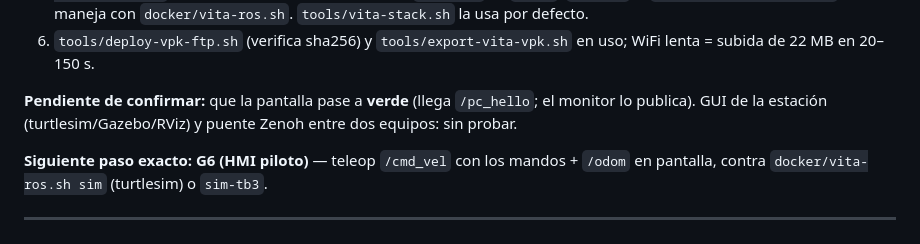
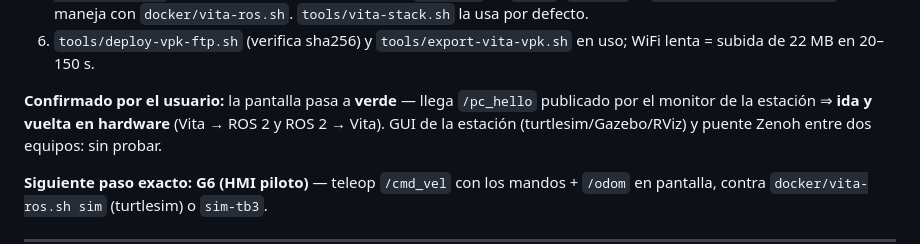
Before and after one commit to Jcrex/PSVita-ROS, a Markdown page: docs/06-bitacora-estado.md, the part around the change. GitHub-like rendering.

Commit message:
docs(bitacora): G5 — confirmada la ida y vuelta en hardware (pantalla verde con /pc_hello)
Co-Authored-By: Claude Opus 5.5 <noreply@anthropic.com>

```diff
--- a/docs/06-bitacora-estado.md
+++ b/docs/06-bitacora-estado.md
@@ -44,7 +44,8 @@ sesión desde `192.168.1.94`, `ros2 topic echo /vita_hello` recibe «hola desde
 6. `tools/deploy-vpk-ftp.sh` (verifica sha256) y `tools/export-vita-vpk.sh` en uso; WiFi lenta = subida de 22 MB
    en 20–150 s.
 
-**Pendiente de confirmar:** que la pantalla pase a **verde** (llega `/pc_hello`; el monitor lo publica). GUI de la
+**Confirmado por el usuario:** la pantalla pasa a **verde** — llega `/pc_hello` publicado por el monitor de la
+estación ⇒ **ida y vuelta en hardware** (Vita → ROS 2 y ROS 2 → Vita). GUI de la
 estación (turtlesim/Gazebo/RViz) y puente Zenoh entre dos equipos: sin probar.
 
 **Siguiente paso exacto: G6 (HMI piloto)** — teleop `/cmd_vel` con los mandos + `/odom` en pantalla, contra
```
Also changed, not shown: docs/18-migracion-a-godot4.md (+1 -1 lines).
